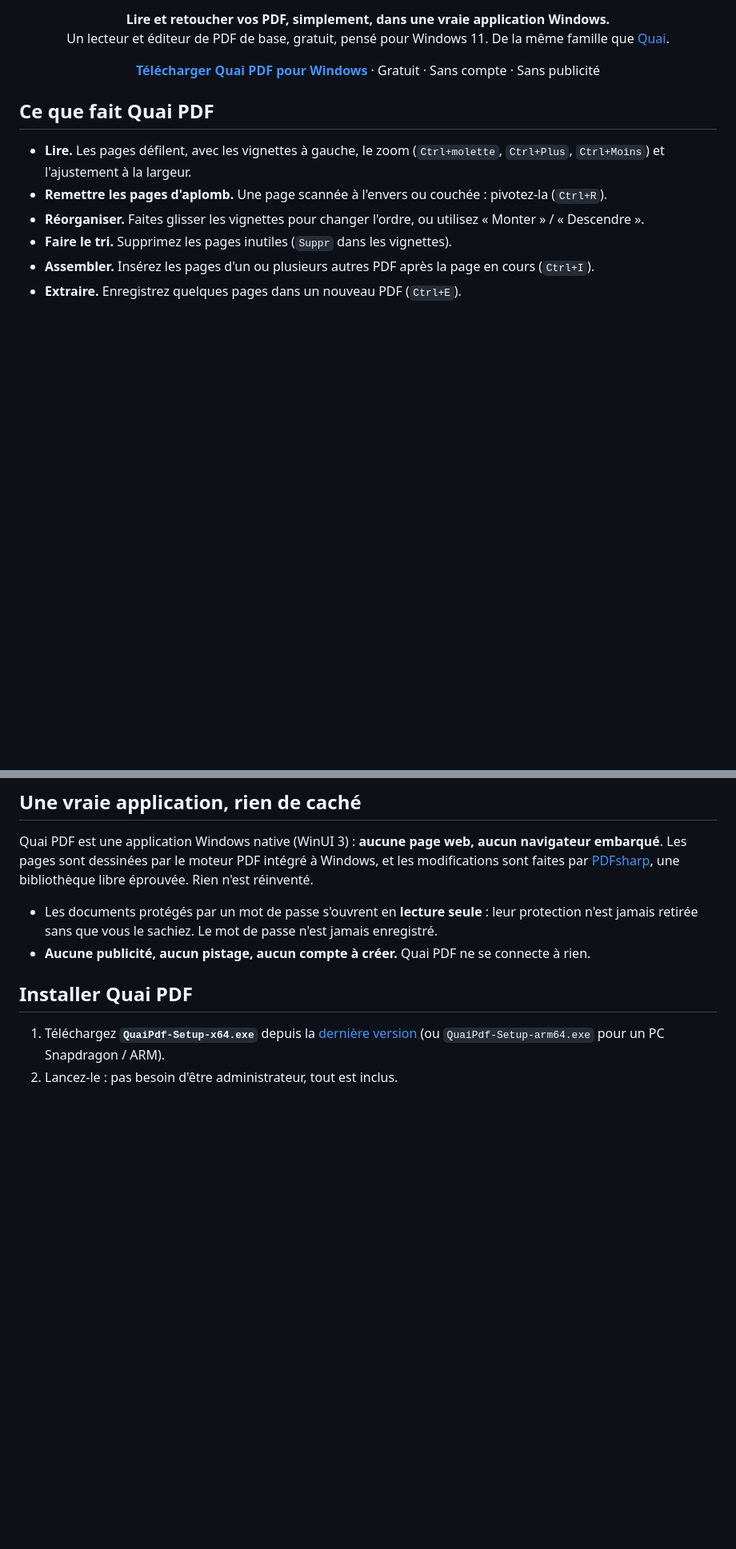
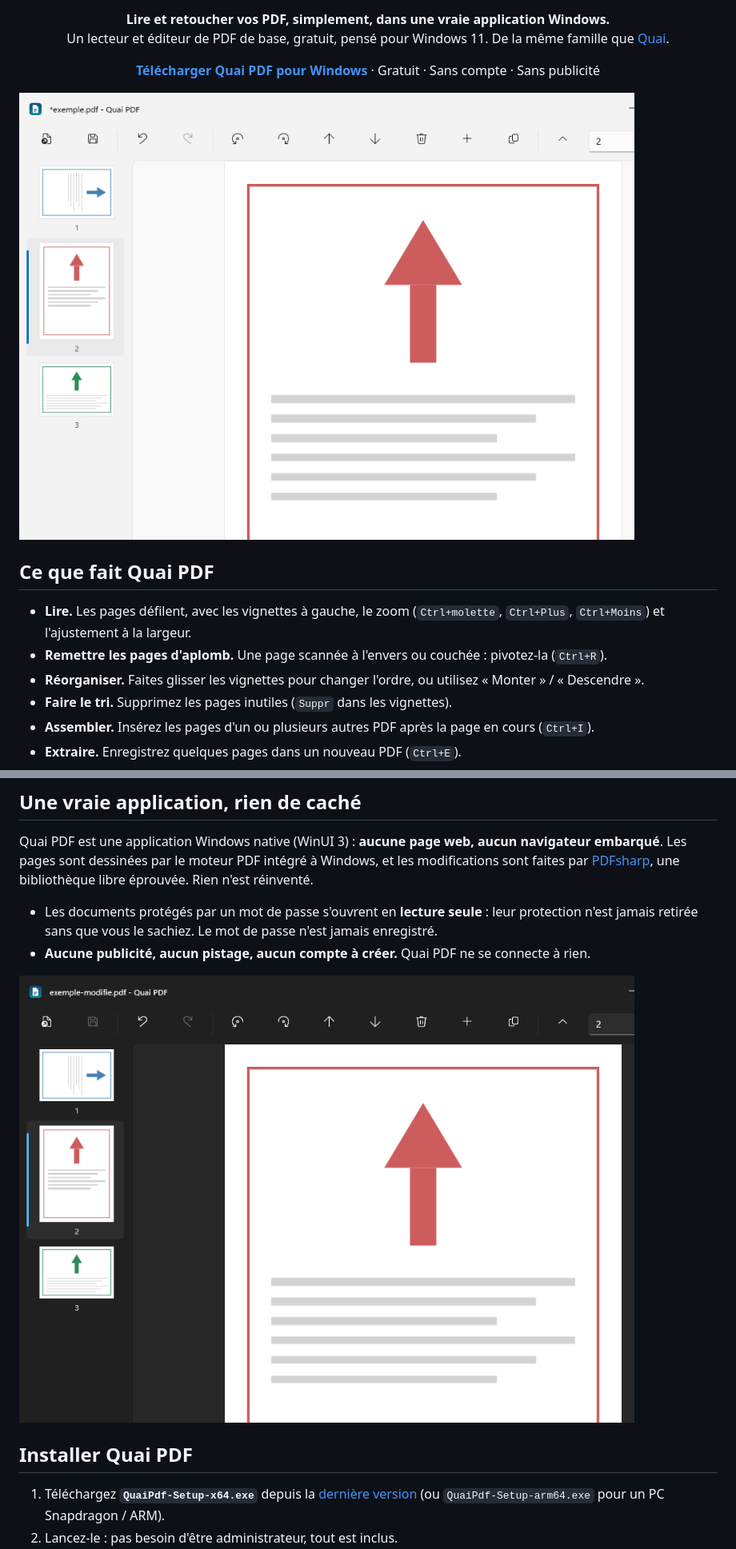
Before and after one commit to memton80/quai-pdf, a Markdown page: README.md, 2 parts joined by grey strips. Shown at 80% size. Rendered like a GitHub page; pictures changed too: docs/images/document.png (added), docs/images/sombre.png (added); blank space fills up the shorter version.

Commit message:
README : captures de l'application (prises par le test de fumée du CI)
Co-Authored-By: Claude Opus 5.5 <noreply@anthropic.com>
Claude-Session: https://claude.ai/code/session_01Fby7LrAjWP3sqJxRjDkP1Q

```diff
--- a/README.md
+++ b/README.md
@@ -13,6 +13,8 @@
   <a href="https://github.com/memton80/quai-pdf/releases/latest"><b>Télécharger Quai PDF pour Windows</b></a>
   · Gratuit · Sans compte · Sans publicité
 </p>
+
+![Quai PDF : les vignettes à gauche, la page à droite ; la première page vient d'être pivotée](docs/images/document.png)
 
 ## Ce que fait Quai PDF
 
@@ -32,6 +34,8 @@ Quai PDF est une application Windows native (WinUI 3) : **aucune page web, aucun
 - Les documents protégés par un mot de passe s'ouvrent en **lecture seule** : leur protection n'est jamais retirée sans que vous le sachiez. Le mot de passe n'est jamais enregistré.
 - **Aucune publicité, aucun pistage, aucun compte à créer.** Quai PDF ne se connecte à rien.
 
+![Quai PDF en thème sombre : les pages restent blanches, comme le papier](docs/images/sombre.png)
+
 ## Installer Quai PDF
 
 1. Téléchargez **`QuaiPdf-Setup-x64.exe`** depuis la [dernière version](https://github.com/memton80/quai-pdf/releases/latest) (ou `QuaiPdf-Setup-arm64.exe` pour un PC Snapdragon / ARM).
```
